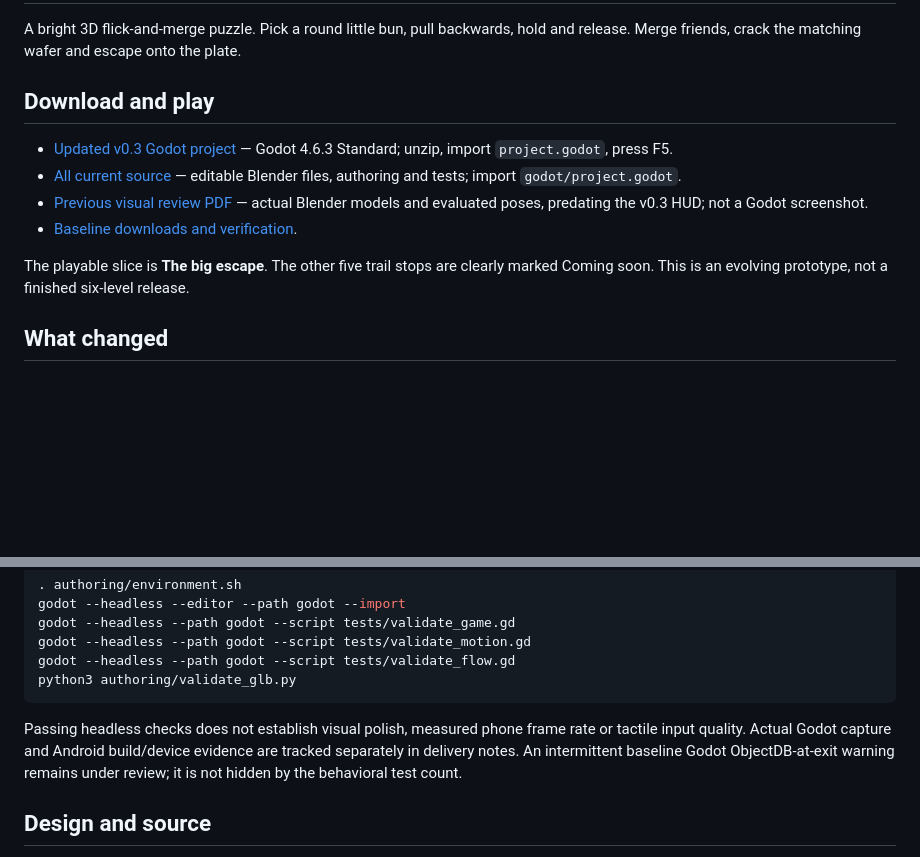
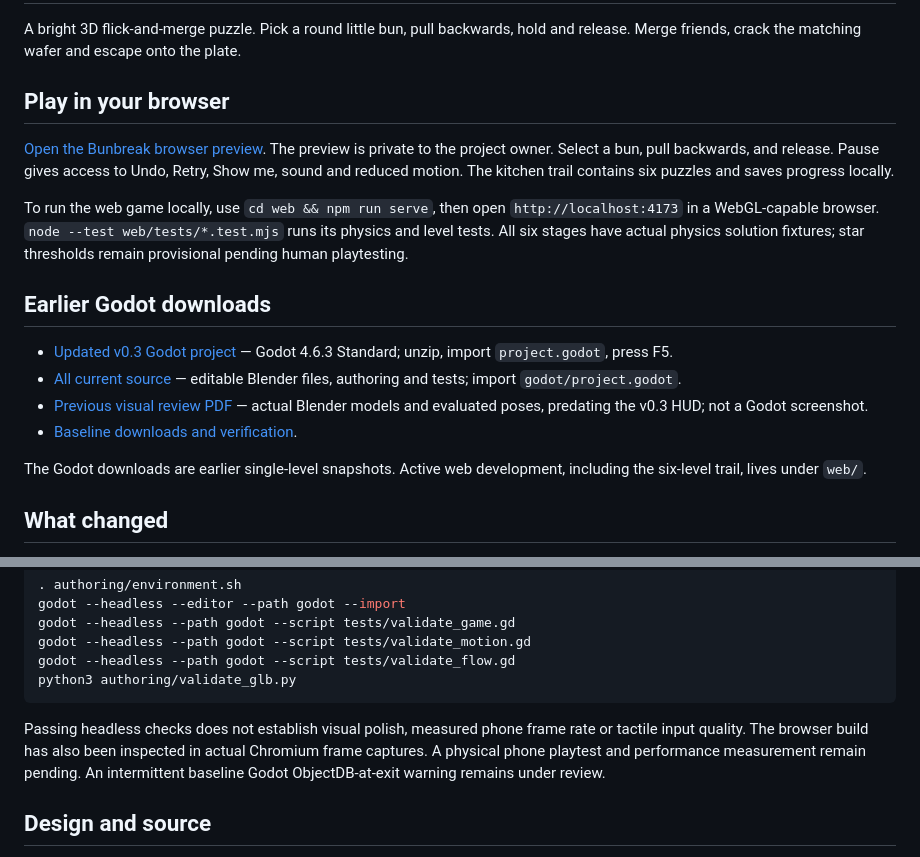
Before and after one commit to SilverUmer21/buns, a Markdown page: README.md, 2 parts joined by grey strips. Rendered like a GitHub page; blank space fills up the shorter version.

Commit message:
docs: explain browser preview and six-level progress

````diff
--- a/README.md
+++ b/README.md
@@ -2,14 +2,20 @@
 
 A bright 3D flick-and-merge puzzle. Pick a round little bun, pull backwards, hold and release. Merge friends, crack the matching wafer and escape onto the plate.
 
-## Download and play
+## Play in your browser
+
+[Open the Bunbreak browser preview](https://bunbreak-wobble-kitchen.sunlitbun1.chatgpt.site). The preview is private to the project owner. Select a bun, pull backwards, and release. Pause gives access to Undo, Retry, Show me, sound and reduced motion. The kitchen trail contains six puzzles and saves progress locally.
+
+To run the web game locally, use `cd web && npm run serve`, then open `http://localhost:4173` in a WebGL-capable browser. `node --test web/tests/*.test.mjs` runs its physics and level tests. All six stages have actual physics solution fixtures; star thresholds remain provisional pending human playtesting.
+
+## Earlier Godot downloads
 
 - [Updated v0.3 Godot project](https://raw.githubusercontent.com/SilverUmer21/buns/downloads/Bunbreak-v0.3-godot.zip) — Godot 4.6.3 Standard; unzip, import `project.godot`, press F5.
 - [All current source](https://github.com/SilverUmer21/buns/archive/refs/heads/main.zip) — editable Blender files, authoring and tests; import `godot/project.godot`.
 - [Previous visual review PDF](https://raw.githubusercontent.com/SilverUmer21/buns/downloads/Bunbreak-v2-review.pdf) — actual Blender models and evaluated poses, predating the v0.3 HUD; not a Godot screenshot.
 - [Baseline downloads and verification](docs/DOWNLOADS.md).
 
-The playable slice is **The big escape**. The other five trail stops are clearly marked Coming soon. This is an evolving prototype, not a finished six-level release.
+The Godot downloads are earlier single-level snapshots. Active web development, including the six-level trail, lives under `web/`.
 
 ## What changed
 
@@ -31,7 +37,7 @@ godot --headless --path godot --script tests/validate_flow.gd
 python3 authoring/validate_glb.py
 ```
 
-Passing headless checks does not establish visual polish, measured phone frame rate or tactile input quality. Actual Godot capture and Android build/device evidence are tracked separately in delivery notes. An intermittent baseline Godot ObjectDB-at-exit warning remains under review; it is not hidden by the behavioral test count.
+Passing headless checks does not establish visual polish, measured phone frame rate or tactile input quality. The browser build has also been inspected in actual Chromium frame captures. A physical phone playtest and performance measurement remain pending. An intermittent baseline Godot ObjectDB-at-exit warning remains under review.
 
 ## Design and source
 
````
Also changed, not shown: docs/GDD.md (+1 -1 lines).
